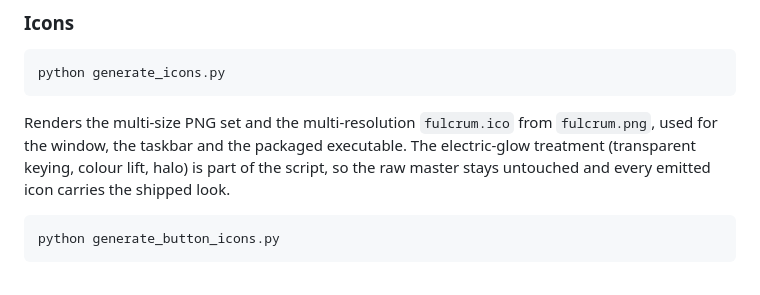
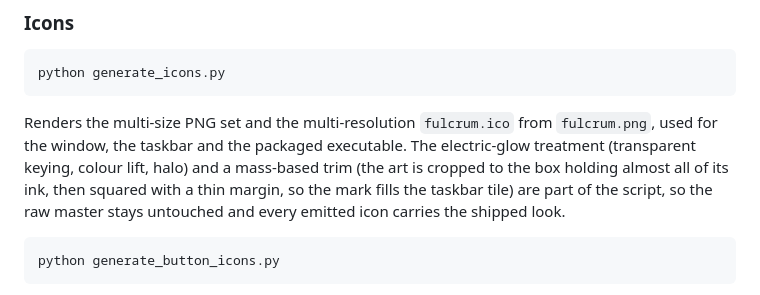
Before and after one commit to oernster/fulcrum, a Markdown page: DEVELOPMENT-README.md, the part around the change. GitHub-like rendering.

````diff
--- a/DEVELOPMENT-README.md
+++ b/DEVELOPMENT-README.md
@@ -85,9 +85,11 @@ python generate_icons.py
 
 Renders the multi-size PNG set and the multi-resolution `fulcrum.ico` from
 `fulcrum.png`, used for the window, the taskbar and the packaged executable.
-The electric-glow treatment (transparent keying, colour lift, halo) is part
-of the script, so the raw master stays untouched and every emitted icon
-carries the shipped look.
+The electric-glow treatment (transparent keying, colour lift, halo) and a
+mass-based trim (the art is cropped to the box holding almost all of its
+ink, then squared with a thin margin, so the mark fills the taskbar tile)
+are part of the script, so the raw master stays untouched and every
+emitted icon carries the shipped look.
 
 ```
 python generate_button_icons.py
````
Also changed, not shown: ARCHITECTURE.md (+1 -1 lines), README.md (+10 -3 lines).
